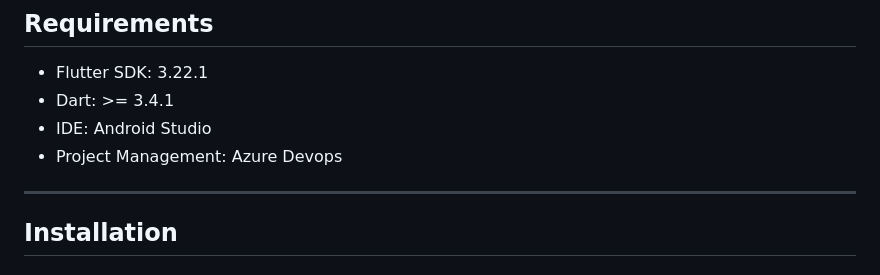
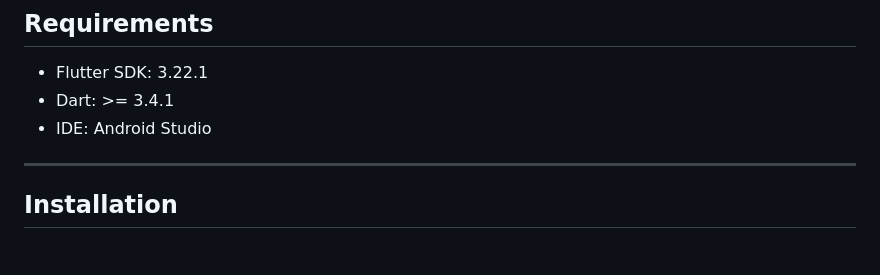
Before and after one commit to bijoy-deb/ju_express, a Markdown page: README.md, the part around the change. Drawn GitHub-style.

```diff
--- a/README.md
+++ b/README.md
@@ -43,7 +43,6 @@ BLoC (Business Logic Component) is used for managing state across the app, ensur
 - Flutter SDK: 3.22.1
 - Dart: >= 3.4.1
 - IDE: Android Studio
-- Project Management: Azure Devops
 
 ---
 
```
